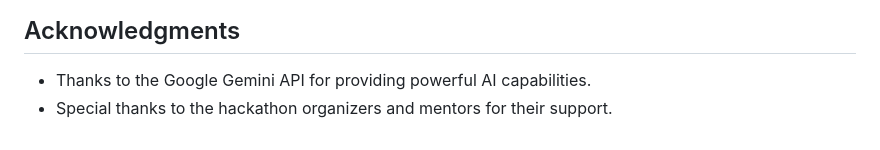
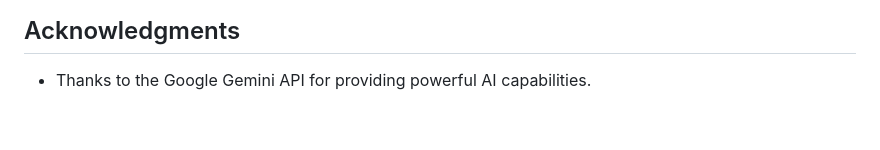
Before and after one commit to SonaliK7654/PeerLearning.ai, a Markdown page: README.md, the part around the change. Rendered like a GitHub page.

```diff
--- a/README.md
+++ b/README.md
@@ -103,4 +103,3 @@ In educational settings, students often struggle to find suitable peers for coll
 ## Acknowledgments
 
 - Thanks to the Google Gemini API for providing powerful AI capabilities.
-- Special thanks to the hackathon organizers and mentors for their support.
```
